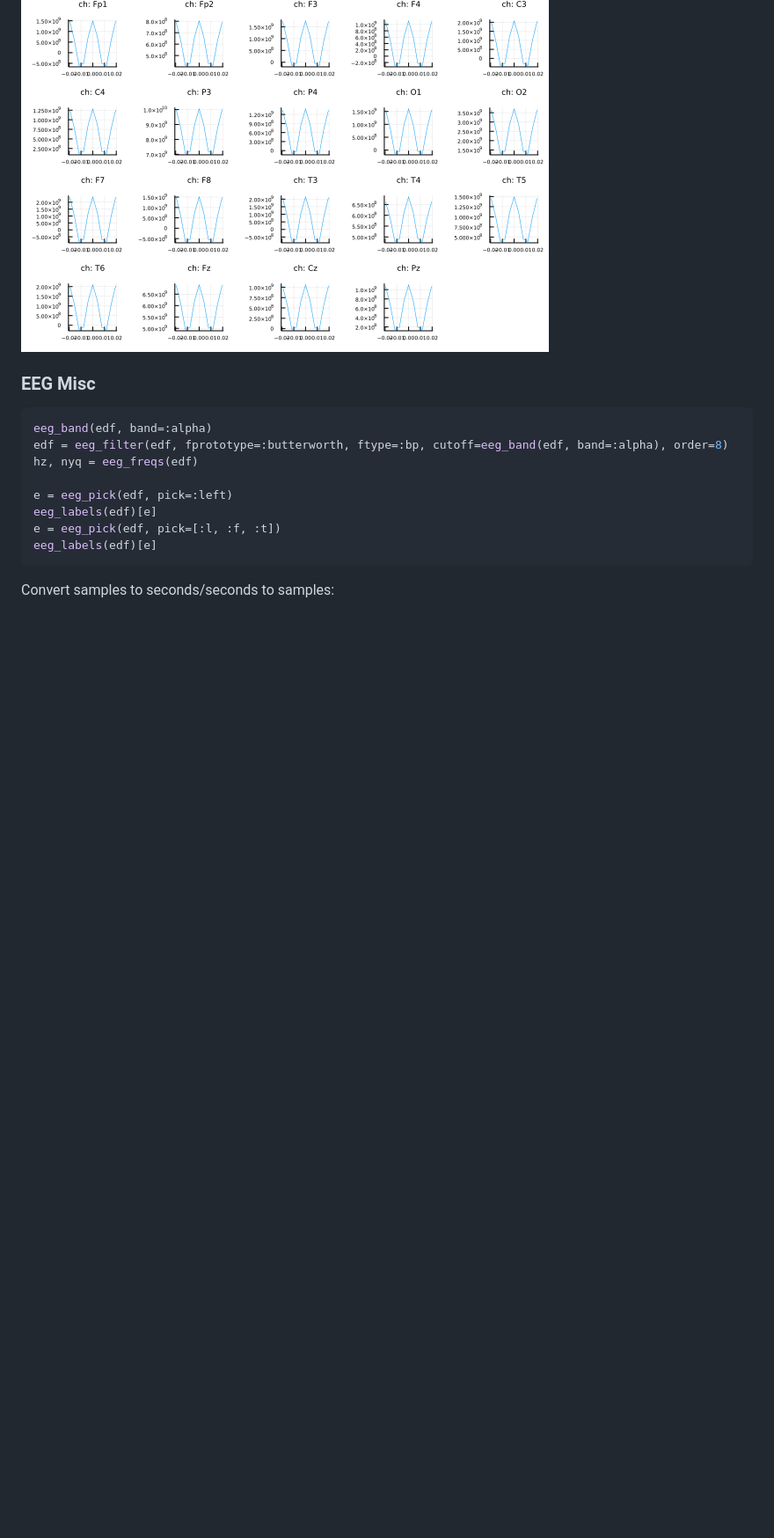
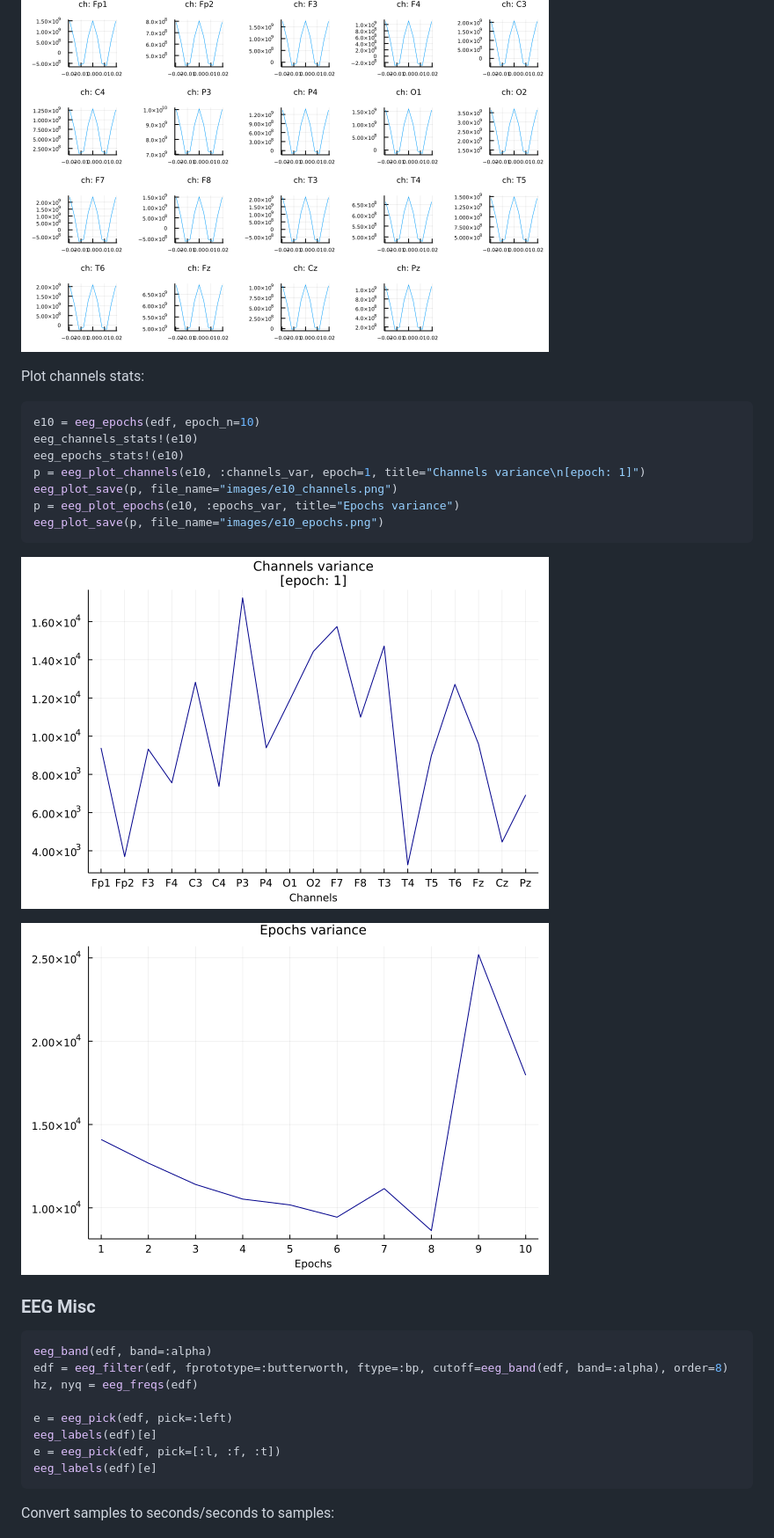
Before and after one commit to JuliaHealth/NeuroAnalyzer.jl, a Markdown page: Tutorial.md, the part around the change. Shown at 88% size. GitHub-like rendering; pictures changed too: images/e10_channels.png (added), images/e10_epochs.png (added); blank space fills up the shorter version.

Commit message:
update: version 0.0.18 add: eeg_plot_epochs() update: eeg_plot_channels() plots external values and embedded components

````diff
--- a/Tutorial.md
+++ b/Tutorial.md
@@ -599,6 +599,21 @@ eeg_plot_save(p, file_name="images/edf_autocov.png")
 
 ![edf autocov](images/edf_autocov.png)
 
+Plot channels stats:
+```julia
+e10 = eeg_epochs(edf, epoch_n=10)
+eeg_channels_stats!(e10)
+eeg_epochs_stats!(e10)
+p = eeg_plot_channels(e10, :channels_var, epoch=1, title="Channels variance\n[epoch: 1]")
+eeg_plot_save(p, file_name="images/e10_channels.png")
+p = eeg_plot_epochs(e10, :epochs_var, title="Epochs variance")
+eeg_plot_save(p, file_name="images/e10_epochs.png")
+```
+
+![e10 channels](images/e10_channels.png)
+
+![e10 epochs](images/e10_epochs.png)
+
 ### EEG Misc
 
 ```julia
````
Also changed, not shown: docs/src/index.md (+3 -1 lines), 6 other files.
